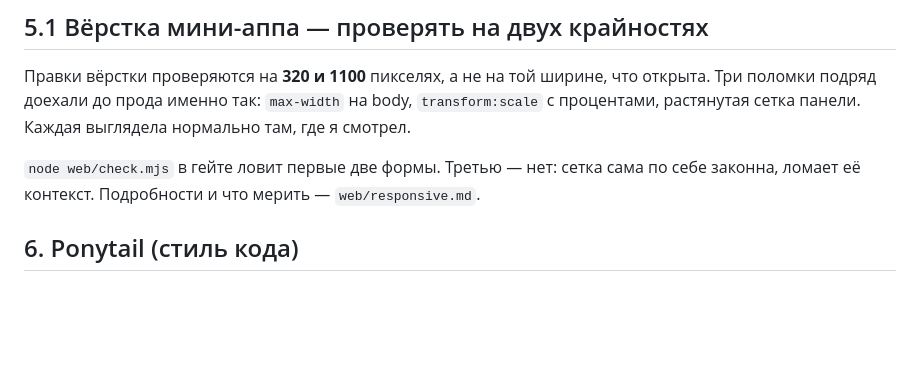
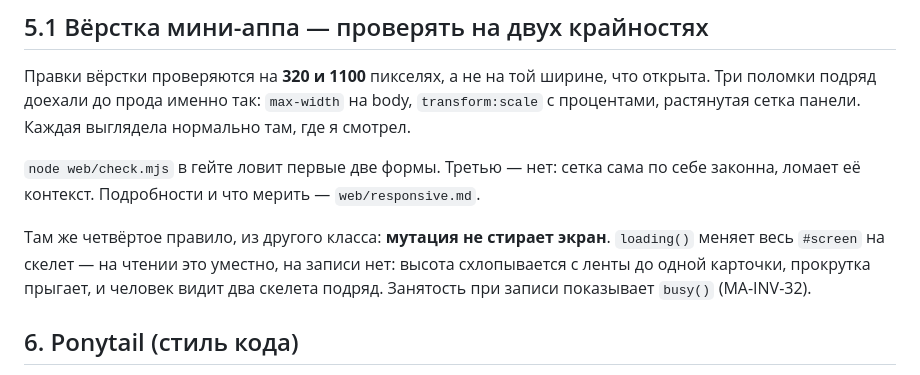
Before and after one commit to DaniilGreen/nutrition-bot, a Markdown page: CLAUDE.md, the part around the change. GitHub-like rendering; blank space fills up the shorter version.

Commit message:
docs: правило «мутация не стирает экран» в памятке по вёрстке

```diff
--- a/CLAUDE.md
+++ b/CLAUDE.md
@@ -102,6 +102,11 @@ bot (aiogram) / web (FastAPI)  →  application (use-cases + Protocol-порты
 `node web/check.mjs` в гейте ловит первые две формы. Третью — нет: сетка сама
 по себе законна, ломает её контекст. Подробности и что мерить — `web/responsive.md`.
 
+Там же четвёртое правило, из другого класса: **мутация не стирает экран**. `loading()`
+меняет весь `#screen` на скелет — на чтении это уместно, на записи нет: высота
+схлопывается с ленты до одной карточки, прокрутка прыгает, и человек видит два
+скелета подряд. Занятость при записи показывает `busy()` (MA-INV-32).
+
 ## 6. Ponytail (стиль кода)
 
 Лениво = эффективно, не небрежно. Stdlib и нативное — первым делом; не плодить абстракции
```
